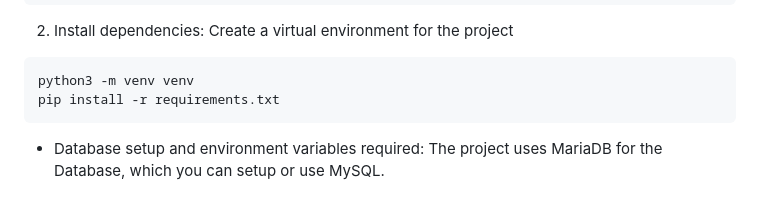
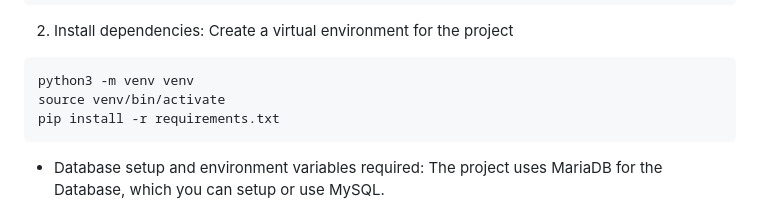
Before and after one commit to tim-ngeno/ThreatMingle, a Markdown page: README.md, the part around the change. Drawn GitHub-style.

````diff
--- a/README.md
+++ b/README.md
@@ -37,6 +37,7 @@ Create a virtual environment for the project
 
 ```bash
 python3 -m venv venv
+source venv/bin/activate
 pip install -r requirements.txt
 ```
 
````
